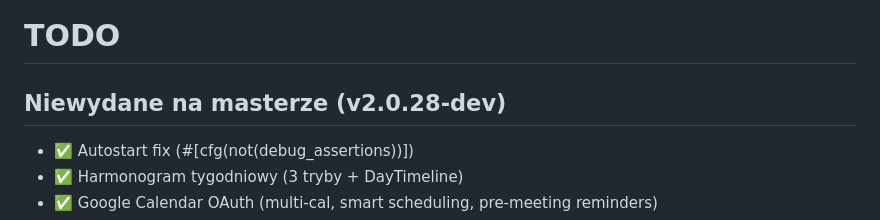
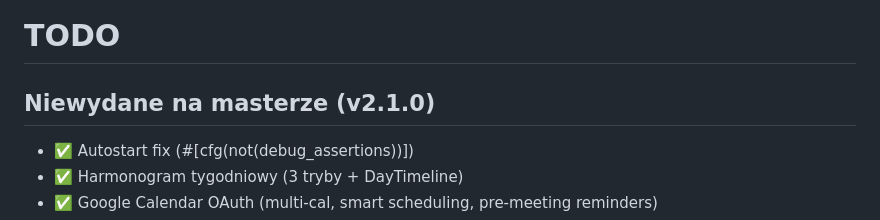
Before and after one commit to JarekSaternus/HealthDesk, a Markdown page: TODO.md, the part around the change. Rendered like a GitHub page.

Commit message:
chore: ujednolicenie wersji 2.1.0 wszędzie — P2.3

```diff
--- a/TODO.md
+++ b/TODO.md
@@ -1,6 +1,6 @@
 # TODO
 
-## Niewydane na masterze (v2.0.28-dev)
+## Niewydane na masterze (v2.1.0)
 - ✅ Autostart fix (#[cfg(not(debug_assertions))])
 - ✅ Harmonogram tygodniowy (3 tryby + DayTimeline)
 - ✅ Google Calendar OAuth (multi-cal, smart scheduling, pre-meeting reminders)
```
